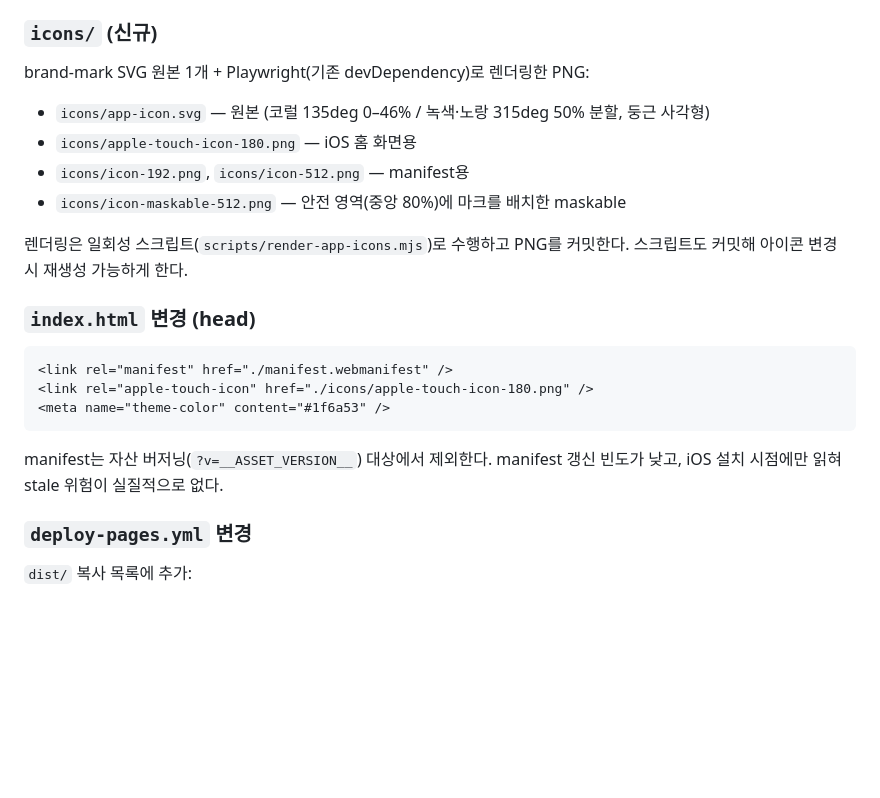
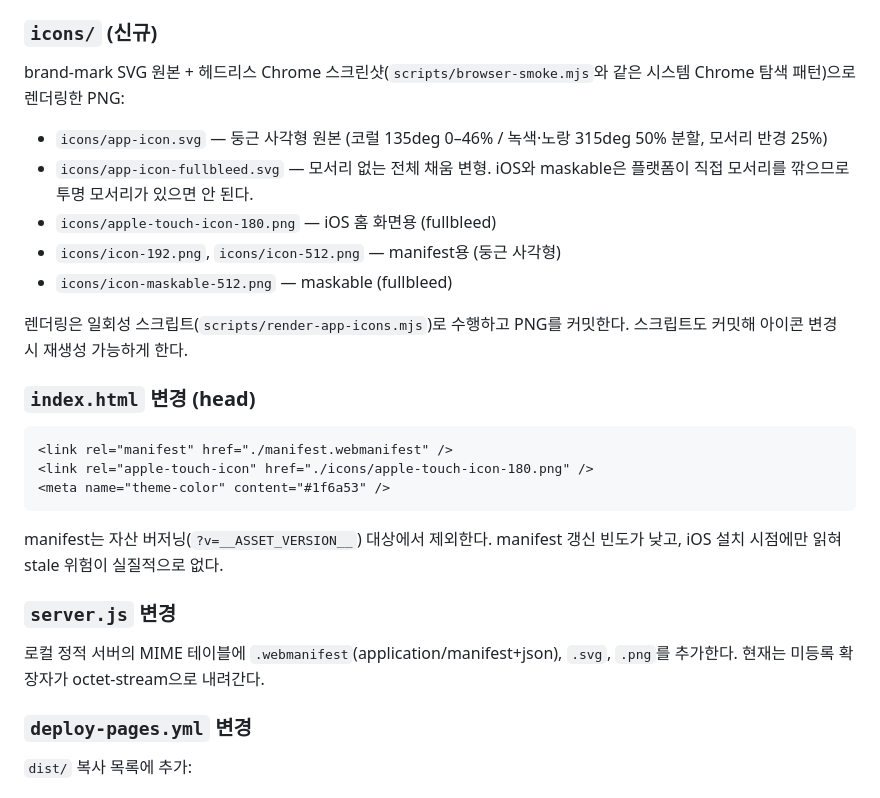
Before and after one commit to Subong-Noah-Kim/moin, a Markdown page: docs/plans/2026-06-12-pwa-design.md, the part around the change. Rendered like a GitHub page; blank space fills up the shorter version.

Commit message:
Add PWA implementation plan and align icon rendering with project tooling
Co-Authored-By: Claude Fable 5 <noreply@anthropic.com>

```diff
--- a/docs/plans/2026-06-12-pwa-design.md
+++ b/docs/plans/2026-06-12-pwa-design.md
@@ -39,13 +39,16 @@ moin 정적 웹앱을 iPhone Safari에서 "홈 화면에 추가"하면 주소창
 
 ### `icons/` (신규)
 
-brand-mark SVG 원본 1개 + Playwright(기존 devDependency)로 렌더링한 PNG:
+brand-mark SVG 원본 + 헤드리스 Chrome 스크린샷(`scripts/browser-smoke.mjs`와 같은
+시스템 Chrome 탐색 패턴)으로 렌더링한 PNG:
 
-- `icons/app-icon.svg` — 원본 (코럴 135deg 0–46% / 녹색·노랑 315deg 50% 분할,
-  둥근 사각형)
-- `icons/apple-touch-icon-180.png` — iOS 홈 화면용
-- `icons/icon-192.png`, `icons/icon-512.png` — manifest용
-- `icons/icon-maskable-512.png` — 안전 영역(중앙 80%)에 마크를 배치한 maskable
+- `icons/app-icon.svg` — 둥근 사각형 원본 (코럴 135deg 0–46% / 녹색·노랑 315deg
+  50% 분할, 모서리 반경 25%)
+- `icons/app-icon-fullbleed.svg` — 모서리 없는 전체 채움 변형. iOS와 maskable은
+  플랫폼이 직접 모서리를 깎으므로 투명 모서리가 있으면 안 된다.
+- `icons/apple-touch-icon-180.png` — iOS 홈 화면용 (fullbleed)
+- `icons/icon-192.png`, `icons/icon-512.png` — manifest용 (둥근 사각형)
+- `icons/icon-maskable-512.png` — maskable (fullbleed)
 
 렌더링은 일회성 스크립트(`scripts/render-app-icons.mjs`)로 수행하고 PNG를 커밋한다.
 스크립트도 커밋해 아이콘 변경 시 재생성 가능하게 한다.
@@ -60,6 +63,11 @@ brand-mark SVG 원본 1개 + Playwright(기존 devDependency)로 렌더링한 PN
 
 manifest는 자산 버저닝(`?v=__ASSET_VERSION__`) 대상에서 제외한다. manifest 갱신
 빈도가 낮고, iOS 설치 시점에만 읽혀 stale 위험이 실질적으로 없다.
+
+### `server.js` 변경
+
+로컬 정적 서버의 MIME 테이블에 `.webmanifest`(application/manifest+json),
+`.svg`, `.png`를 추가한다. 현재는 미등록 확장자가 octet-stream으로 내려간다.
 
 ### `deploy-pages.yml` 변경
 
```
Also changed, not shown: docs/plans/2026-06-12-pwa-support.md (added, +416 -0 lines).
